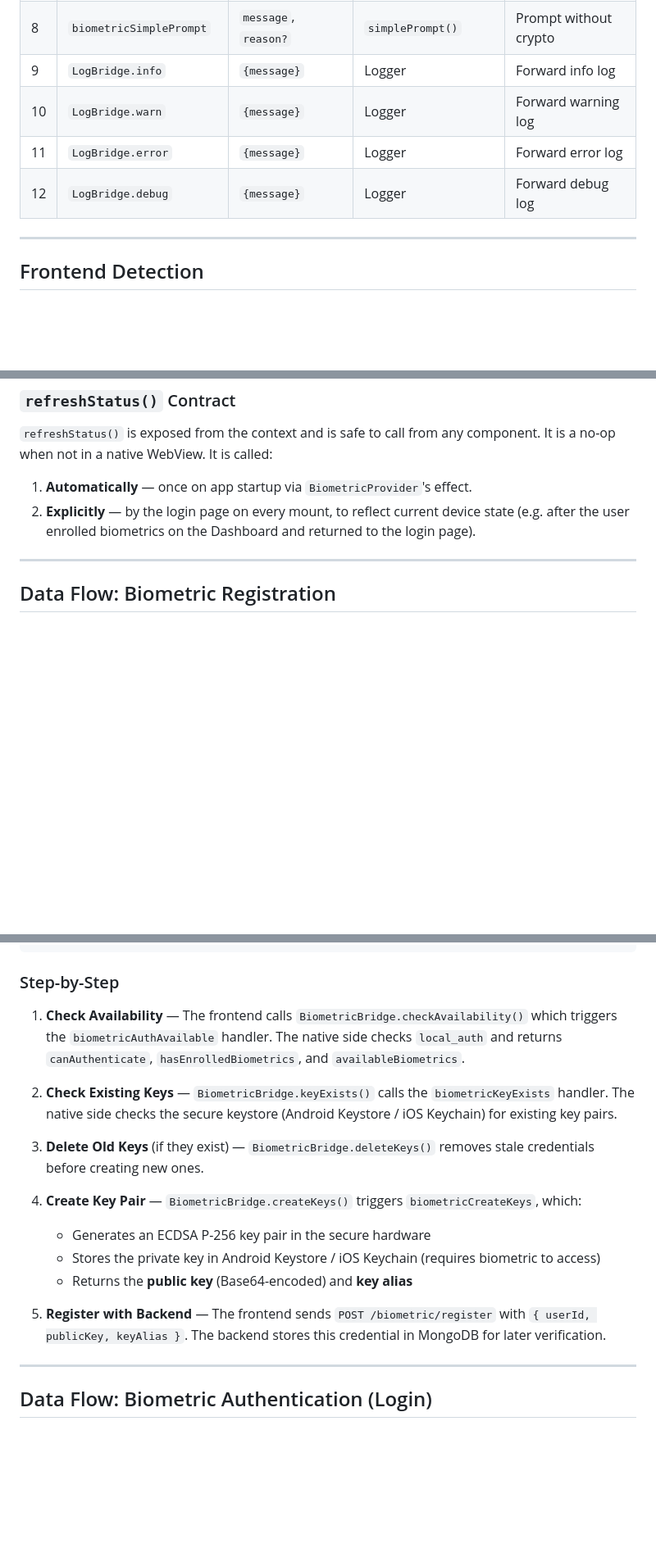
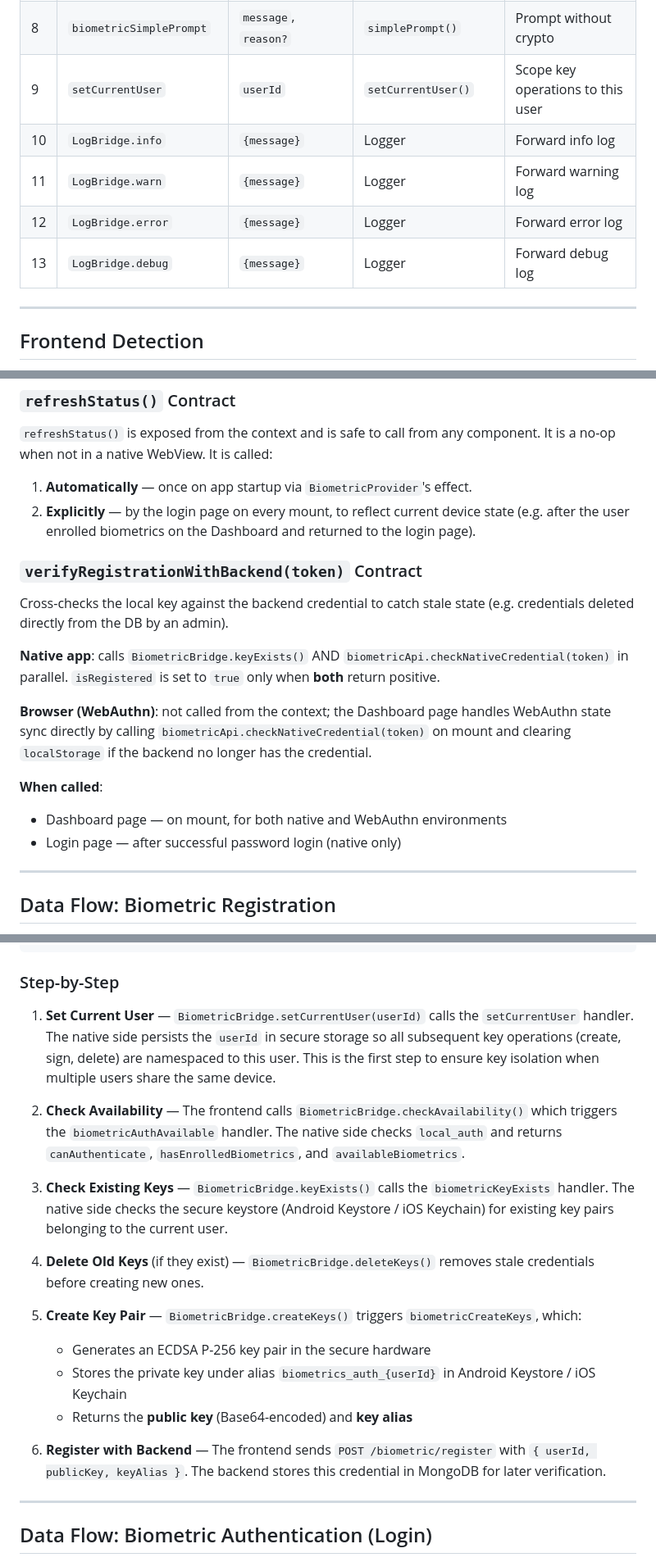
Before and after one commit to az-coder-123/biometrics-auth-sample, a Markdown page: docs/MOBILE_FRONTEND_INTEGRATION.md, 3 parts joined by grey strips. Shown at 82% size. GitHub-like rendering; blank space fills up the shorter version.

Commit message:
feat: implement per-user key isolation and enhance frontend-backend synchronization for biometric operations

```diff
--- a/docs/MOBILE_FRONTEND_INTEGRATION.md
+++ b/docs/MOBILE_FRONTEND_INTEGRATION.md
@@ -103,10 +106,11 @@ The `JsBridgeService` registers the following handlers on the `InAppWebViewContr
 | 6 | `biometricDeleteKeys` | `keyAlias?` | `deleteKeys()` | Delete specific key |
 | 7 | `biometricDeleteAllKeys` | _(none)_ | `deleteAllKeys()` | Delete all keys |
 | 8 | `biometricSimplePrompt` | `message`, `reason?` | `simplePrompt()` | Prompt without crypto |
-| 9 | `LogBridge.info` | `{message}` | Logger | Forward info log |
-| 10 | `LogBridge.warn` | `{message}` | Logger | Forward warning log |
-| 11 | `LogBridge.error` | `{message}` | Logger | Forward error log |
-| 12 | `LogBridge.debug` | `{message}` | Logger | Forward debug log |
+| 9 | `setCurrentUser` | `userId` | `setCurrentUser()` | Scope key operations to this user |
+| 10 | `LogBridge.info` | `{message}` | Logger | Forward info log |
+| 11 | `LogBridge.warn` | `{message}` | Logger | Forward warning log |
+| 12 | `LogBridge.error` | `{message}` | Logger | Forward error log |
+| 13 | `LogBridge.debug` | `{message}` | Logger | Forward debug log |
 
 ---
 
@@ -175,6 +179,22 @@ component. It is a no-op when not in a native WebView. It is called:
    state (e.g. after the user enrolled biometrics on the Dashboard and returned
    to the login page).
 
+### `verifyRegistrationWithBackend(token)` Contract
+
+Cross-checks the local key against the backend credential to catch stale state
+(e.g. credentials deleted directly from the DB by an admin).
+
+**Native app**: calls `BiometricBridge.keyExists()` AND `biometricApi.checkNativeCredential(token)` in parallel.
+`isRegistered` is set to `true` only when **both** return positive.
+
+**Browser (WebAuthn)**: not called from the context; the Dashboard page handles
+WebAuthn state sync directly by calling `biometricApi.checkNativeCredential(token)` on mount
+and clearing `localStorage` if the backend no longer has the credential.
+
+**When called**:
+- Dashboard page — on mount, for both native and WebAuthn environments
+- Login page — after successful password login (native only)
+
 ---
 
 ## Data Flow: Biometric Registration
@@ -229,18 +255,20 @@ This flow registers a new biometric credential for the currently authenticated u
 
 ### Step-by-Step
 
-1. **Check Availability** — The frontend calls `BiometricBridge.checkAvailability()` which triggers the `biometricAuthAvailable` handler. The native side checks `local_auth` and returns `canAuthenticate`, `hasEnrolledBiometrics`, and `availableBiometrics`.
+1. **Set Current User** — `BiometricBridge.setCurrentUser(userId)` calls the `setCurrentUser` handler. The native side persists the `userId` in secure storage so all subsequent key operations (create, sign, delete) are namespaced to this user. This is the first step to ensure key isolation when multiple users share the same device.
 
-2. **Check Existing Keys** — `BiometricBridge.keyExists()` calls the `biometricKeyExists` handler. The native side checks the secure keystore (Android Keystore / iOS Keychain) for existing key pairs.
+2. **Check Availability** — The frontend calls `BiometricBridge.checkAvailability()` which triggers the `biometricAuthAvailable` handler. The native side checks `local_auth` and returns `canAuthenticate`, `hasEnrolledBiometrics`, and `availableBiometrics`.
 
-3. **Delete Old Keys** (if they exist) — `BiometricBridge.deleteKeys()` removes stale credentials before creating new ones.
+3. **Check Existing Keys** — `BiometricBridge.keyExists()` calls the `biometricKeyExists` handler. The native side checks the secure keystore (Android Keystore / iOS Keychain) for existing key pairs belonging to the current user.
 
-4. **Create Key Pair** — `BiometricBridge.createKeys()` triggers `biometricCreateKeys`, which:
+4. **Delete Old Keys** (if they exist) — `BiometricBridge.deleteKeys()` removes stale credentials before creating new ones.
+
+5. **Create Key Pair** — `BiometricBridge.createKeys()` triggers `biometricCreateKeys`, which:
    - Generates an ECDSA P-256 key pair in the secure hardware
-   - Stores the private key in Android Keystore / iOS Keychain (requires biometric to access)
+   - Stores the private key under alias `biometrics_auth_{userId}` in Android Keystore / iOS Keychain
    - Returns the **public key** (Base64-encoded) and **key alias**
 
-5. **Register with Backend** — The frontend sends `POST /biometric/register` with `{ userId, publicKey, keyAlias }`. The backend stores this credential in MongoDB for later verification.
+6. **Register with Backend** — The frontend sends `POST /biometric/register` with `{ userId, publicKey, keyAlias }`. The backend stores this credential in MongoDB for later verification.
 
 ---
 
```
Also changed, not shown: other parts of docs/MOBILE_FRONTEND_INTEGRATION.md (+26 -8 lines), docs/BIOMETRIC_AUTHENTICATION_FLOW.md (+71 -25 lines), docs/FRONTEND_BACKEND_COMMUNICATION.md (+29 -7 lines).
